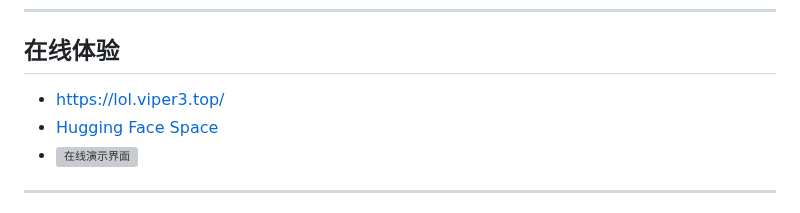
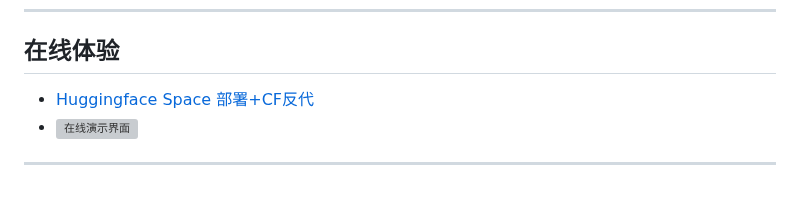
Before and after one commit to Viper373/LOL-DeepWinPredictor, a Markdown page: README.md, the part around the change. Rendered like a GitHub page; grey boxes are pictures that could not be loaded.

Commit message:
更新在线体验链接，修改为新的Huggingface Space部署地址

```diff
--- a/README.md
+++ b/README.md
@@ -89,8 +89,7 @@ pinned: false
 ---
 
 ## 在线体验
-- [https://lol.viper3.top/](https://lol.viper3.top/)
-- [Hugging Face Space](https://huggingface.co/spaces/Viper373/LOL-DeepWinPredictor)
+- [Huggingface Space 部署+CF反代](https://lol.viper3.us.kg/)
 - ![在线演示界面](static/images/index_1.png)
 
 ---
```
